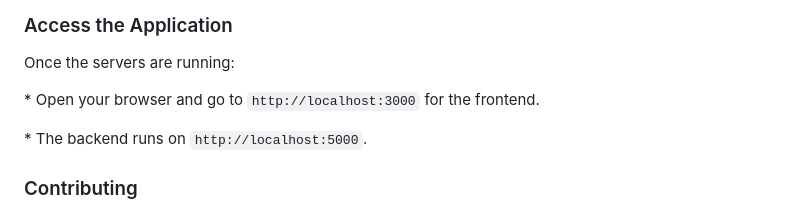
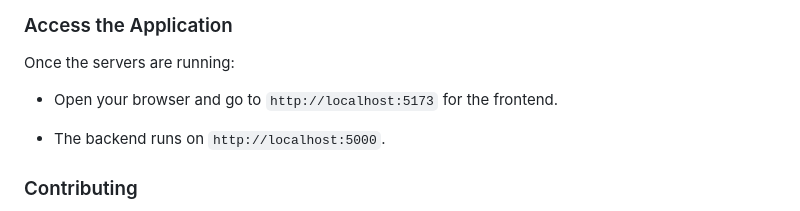
Before and after one commit to Bharathsivanesh/Flutter-Calculator, a Markdown page: README.md, the part around the change. Drawn GitHub-style.

```diff
--- a/README.md
+++ b/README.md
@@ -128,9 +128,9 @@ Start the Frontend server:
 
 Once the servers are running:
 
-\* Open your browser and go to `http://localhost:3000` for the frontend.
+- Open your browser and go to `http://localhost:5173` for the frontend.
 
-\* The backend runs on `http://localhost:5000`.
+- The backend runs on `http://localhost:5000`.
 
 ### Contributing
 
```
